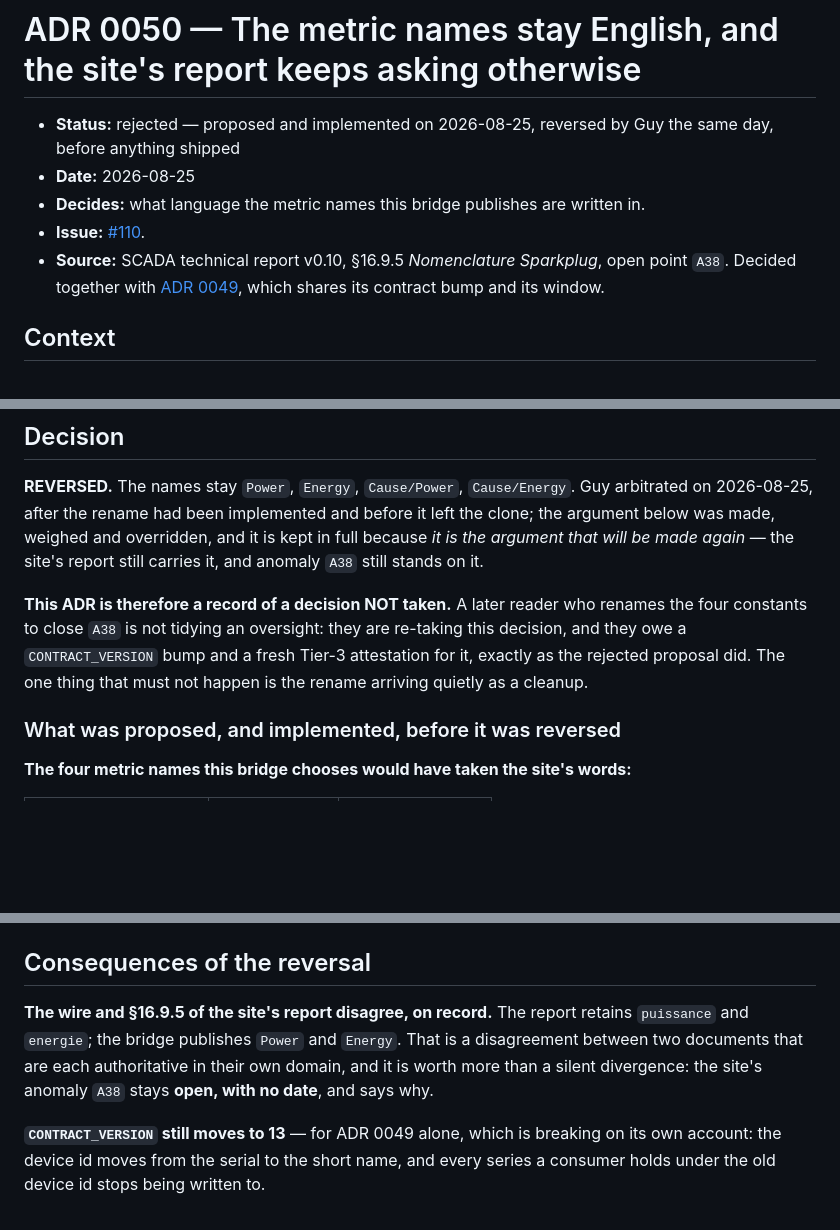
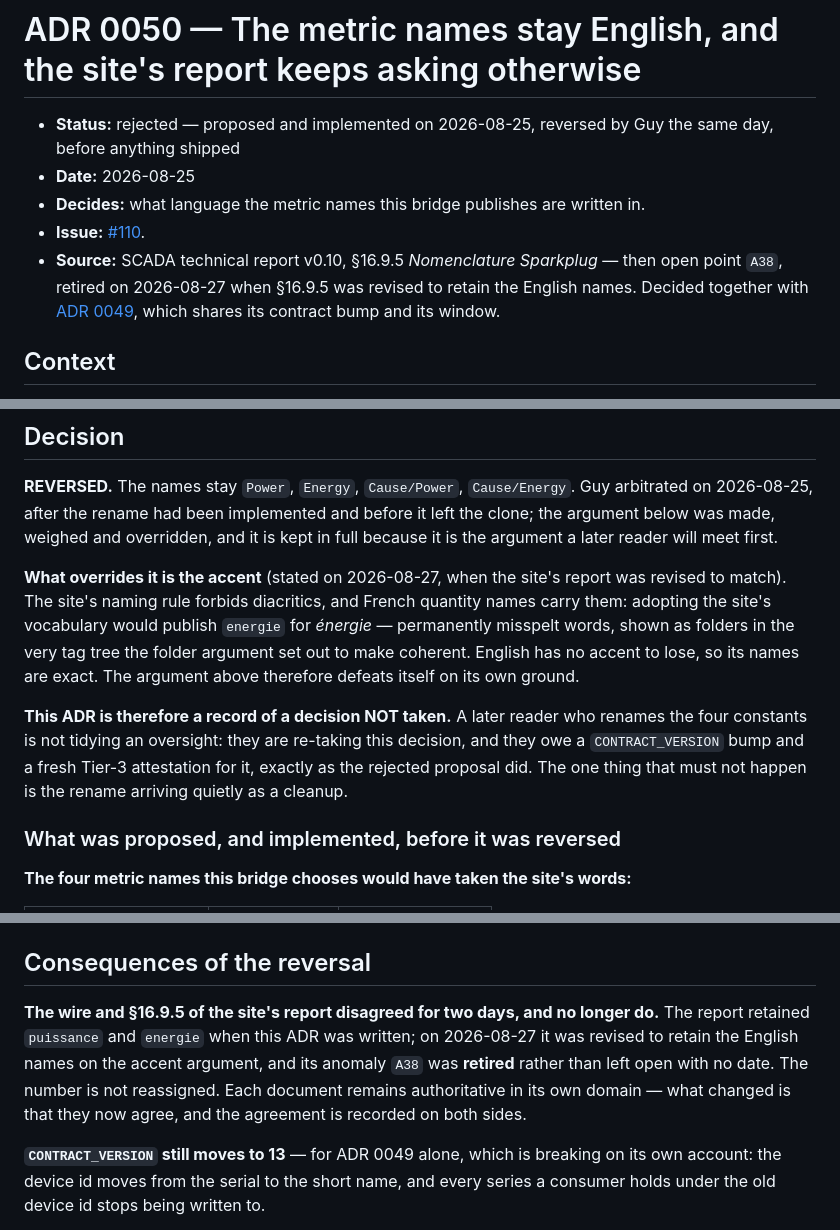
Before and after one commit to guycorbaz/smartme_mqtt, a Markdown page: docs/adr/0050-the-metric-names-stay-english.md, 3 parts joined by grey strips. Rendered like a GitHub page; blank space fills up the shorter version.

Commit message:
docs(#110): the site's report retains the English names, so A38 is retired
ADR 0050 recorded its own reversal as an open disagreement: §16.9.5 asked for
`puissance` and `energie`, the bridge published `Power` and `Energy`, and the
site's anomaly A38 stood on the gap with no date. On 2026-08-27 Guy arbitrated
the other way — §16.9.5 was revised to retain the English names, and A38 was
retired rather than deferred.

The argument that overrides the folder argument is the accent, and it takes it
on its own ground: the site's naming rule forbids diacritics, so French
quantities could only be published misspelt (`energie` for *énergie*) — as
folders, in the very tag tree the folder argument set out to make coherent.
English has no accent to lose.

ADR 0050 stays *rejected*, not deleted: renaming the four constants is still a
re-taken decision owing a contract bump and a fresh attestation, not a cleanup.
What changes is that the two documents now agree, on record on both sides.

Co-Authored-By: Claude Opus 5 (1M context) <noreply@anthropic.com>
Claude-Session: https://claude.ai/code/session_01Q5EV3eQ9C9MFur6JAzpZDu

```diff
--- a/docs/adr/0050-the-metric-names-stay-english.md
+++ b/docs/adr/0050-the-metric-names-stay-english.md
@@ -4,7 +4,7 @@
 - **Date:** 2026-08-25
 - **Decides:** what language the metric names this bridge publishes are written in.
 - **Issue:** [#110](https://github.com/guycorbaz/smartme_mqtt/issues/110).
-- **Source:** SCADA technical report v0.10, §16.9.5 *Nomenclature Sparkplug*, open point `A38`. Decided together with [ADR 0049](0049-the-device-is-named-by-its-measuring-point-and-vouched-for-by-its-serial.md), which shares its contract bump and its window.
+- **Source:** SCADA technical report v0.10, §16.9.5 *Nomenclature Sparkplug* — then open point `A38`, retired on 2026-08-27 when §16.9.5 was revised to retain the English names. Decided together with [ADR 0049](0049-the-device-is-named-by-its-measuring-point-and-vouched-for-by-its-serial.md), which shares its contract bump and its window.
 
 ## Context
 
@@ -23,13 +23,19 @@ exactly where it costs most: the tree somebody walks when they are looking for a
 
 **REVERSED.** The names stay `Power`, `Energy`, `Cause/Power`, `Cause/Energy`. Guy arbitrated on
 2026-08-25, after the rename had been implemented and before it left the clone; the argument below
-was made, weighed and overridden, and it is kept in full because *it is the argument that will be
-made again* — the site's report still carries it, and anomaly `A38` still stands on it.
+was made, weighed and overridden, and it is kept in full because it is the argument a later reader
+will meet first.
+
+**What overrides it is the accent** (stated on 2026-08-27, when the site's report was revised to
+match). The site's naming rule forbids diacritics, and French quantity names carry them: adopting
+the site's vocabulary would publish `energie` for *énergie* — permanently misspelt words, shown as
+folders in the very tag tree the folder argument set out to make coherent. English has no accent to
+lose, so its names are exact. The argument above therefore defeats itself on its own ground.
 
 **This ADR is therefore a record of a decision NOT taken.** A later reader who renames the four
-constants to close `A38` is not tidying an oversight: they are re-taking this decision, and they owe
-a `CONTRACT_VERSION` bump and a fresh Tier-3 attestation for it, exactly as the rejected proposal
-did. The one thing that must not happen is the rename arriving quietly as a cleanup.
+constants is not tidying an oversight: they are re-taking this decision, and they owe a
+`CONTRACT_VERSION` bump and a fresh Tier-3 attestation for it, exactly as the rejected proposal did.
+The one thing that must not happen is the rename arriving quietly as a cleanup.
 
 ### What was proposed, and implemented, before it was reversed
 
@@ -59,10 +65,11 @@ folder, and the pairing of a cause metric with the metric it qualifies (ADR 0044
 
 ## Consequences of the reversal
 
-**The wire and §16.9.5 of the site's report disagree, on record.** The report retains `puissance` and
-`energie`; the bridge publishes `Power` and `Energy`. That is a disagreement between two documents
-that are each authoritative in their own domain, and it is worth more than a silent divergence: the
-site's anomaly `A38` stays **open, with no date**, and says why.
+**The wire and §16.9.5 of the site's report disagreed for two days, and no longer do.** The report
+retained `puissance` and `energie` when this ADR was written; on 2026-08-27 it was revised to retain
+the English names on the accent argument, and its anomaly `A38` was **retired** rather than left
+open with no date. The number is not reassigned. Each document remains authoritative in its own
+domain — what changed is that they now agree, and the agreement is recorded on both sides.
 
 **`CONTRACT_VERSION` still moves to 13** — for ADR 0049 alone, which is breaking on its own account:
 the device id moves from the serial to the short name, and every series a consumer holds under the
```
Also changed, not shown: docs/ignition-contract-runbook.md (+7 -5 lines).
